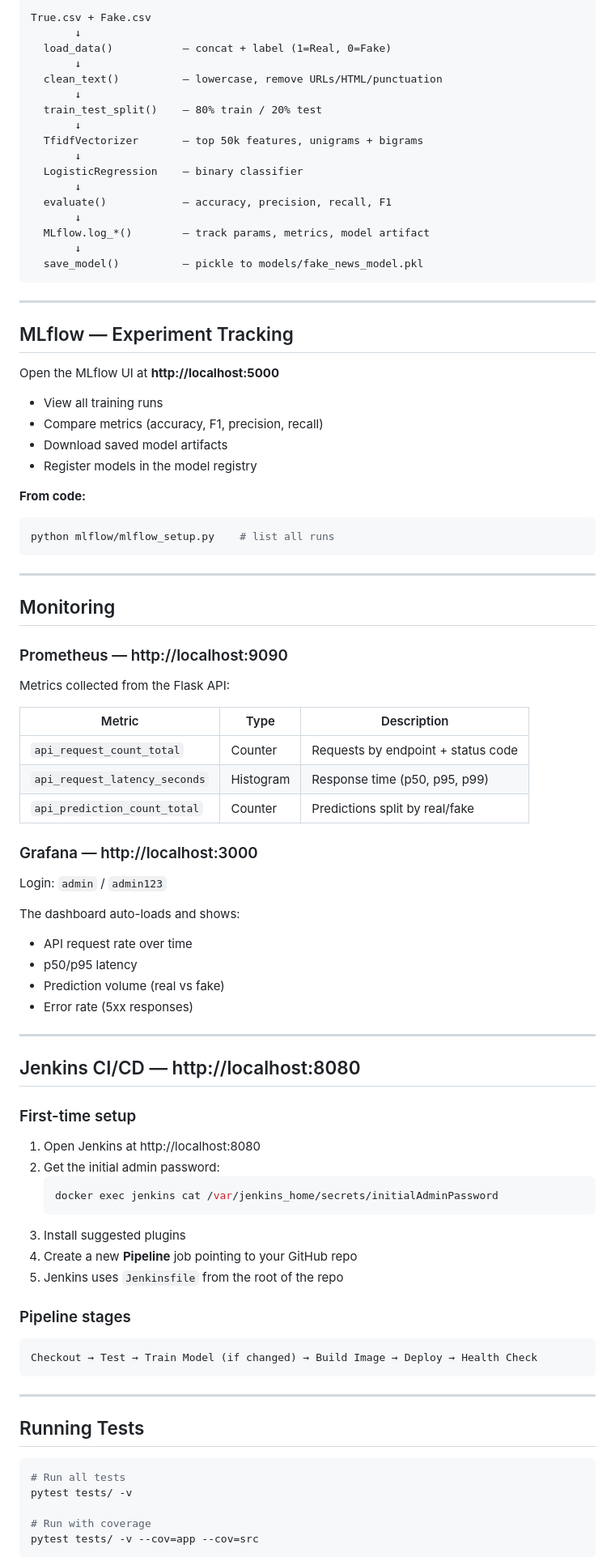
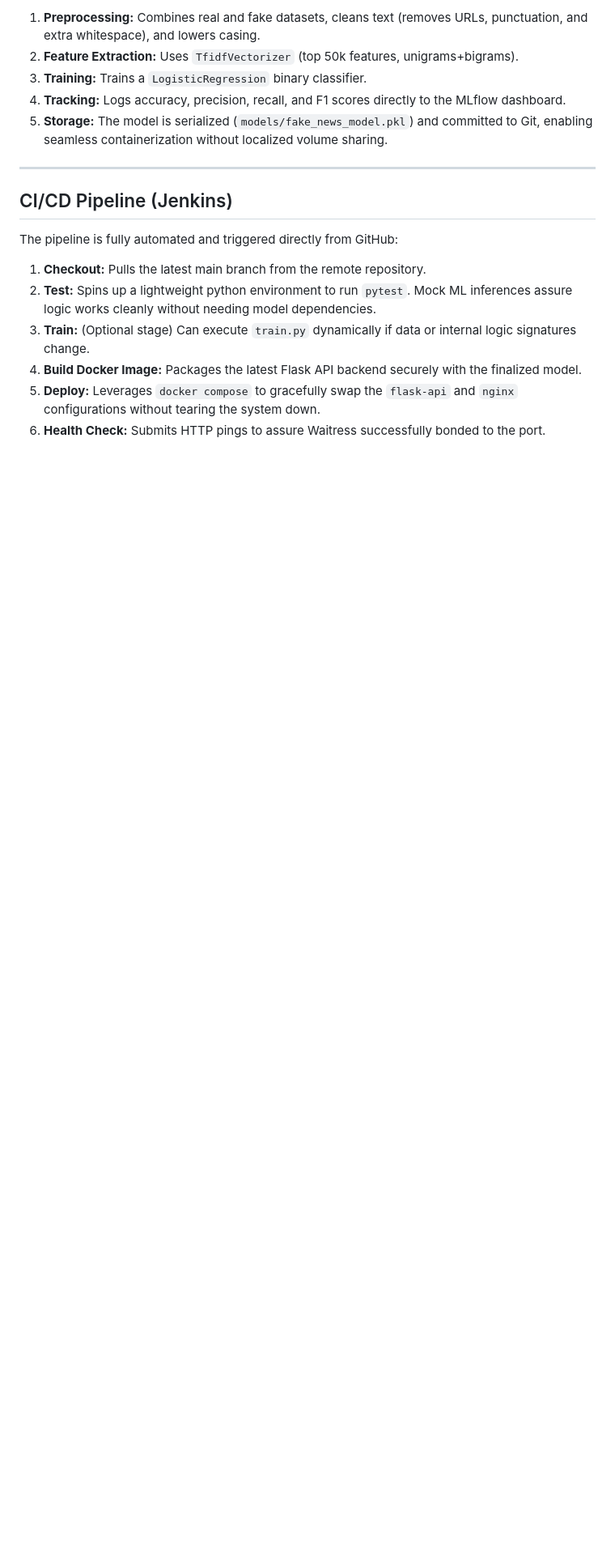
Before and after one commit to Patelnik248/fake-news-detection, a Markdown page: README.md, the part around one of its changes. Shown at 81% size. Rendered like a GitHub page; blank space fills up the shorter version.

Commit message:
Update README and cleanup unnecessary files

````diff
--- a/README.md
+++ b/README.md
@@ -155,93 +104,19 @@ bash scripts/test_api.sh
 
-```
-True.csv + Fake.csv
-       ↓
-  load_data()           — concat + label (1=Real, 0=Fake)
-       ↓
-  clean_text()          — lowercase, remove URLs/HTML/punctuation
-       ↓
-  train_test_split()    — 80% train / 20% test
-       ↓
-  TfidfVectorizer       — top 50k features, unigrams + bigrams
-       ↓
-  LogisticRegression    — binary classifier
-       ↓
-  evaluate()            — accuracy, precision, recall, F1
-       ↓
-  MLflow.log_*()        — track params, metrics, model artifact
-       ↓
-  save_model()          — pickle to models/fake_news_model.pkl
-```
+1. **Preprocessing:** Combines real and fake datasets, cleans text (removes URLs, punctuation, and extra whitespace), and lowers casing.
+2. **Feature Extraction:** Uses `TfidfVectorizer` (top 50k features, unigrams+bigrams).
+3. **Training:** Trains a `LogisticRegression` binary classifier.
+4. **Tracking:** Logs accuracy, precision, recall, and F1 scores directly to the MLflow dashboard.
+5. **Storage:** The model is serialized (`models/fake_news_model.pkl`) and committed to Git, enabling seamless containerization without localized volume sharing.
 
 ---
 
-## MLflow — Experiment Tracking
+## CI/CD Pipeline (Jenkins)
 
-Open the MLflow UI at **http://localhost:5000**
+The pipeline is fully automated and triggered directly from GitHub:
+1. **Checkout:** Pulls the latest main branch from the remote repository.
+2. **Test:** Spins up a lightweight python environment to run `pytest`. Mock ML inferences assure logic works cleanly without needing model dependencies.
+3. **Train:** (Optional stage) Can execute `train.py` dynamically if data or internal logic signatures change.
+4. **Build Docker Image:** Packages the latest Flask API backend securely with the finalized model.
+5. **Deploy:** Leverages `docker compose` to gracefully swap the `flask-api` and `nginx` configurations without tearing the system down.
+6. **Health Check:** Submits HTTP pings to assure Waitress successfully bonded to the port.
 
-- View all training runs
-- Compare metrics (accuracy, F1, precision, recall)
-- Download saved model artifacts
-- Register models in the model registry
-
-**From code:**
-```bash
-python mlflow/mlflow_setup.py    # list all runs
-```
-
----
-
-## Monitoring
-
-### Prometheus — http://localhost:9090
-
-Metrics collected from the Flask API:
-
-| Metric | Type | Description |
-|--------|------|-------------|
-| `api_request_count_total` | Counter | Requests by endpoint + status code |
-| `api_request_latency_seconds` | Histogram | Response time (p50, p95, p99) |
-| `api_prediction_count_total` | Counter | Predictions split by real/fake |
-
-### Grafana — http://localhost:3000
-
-Login: `admin` / `admin123`
-
-The dashboard auto-loads and shows:
-- API request rate over time
-- p50/p95 latency
-- Prediction volume (real vs fake)
-- Error rate (5xx responses)
-
----
-
-## Jenkins CI/CD — http://localhost:8080
-
-### First-time setup
-1. Open Jenkins at http://localhost:8080
-2. Get the initial admin password:
-   ```bash
-   docker exec jenkins cat /var/jenkins_home/secrets/initialAdminPassword
-   ```
-3. Install suggested plugins
-4. Create a new **Pipeline** job pointing to your GitHub repo
-5. Jenkins uses `Jenkinsfile` from the root of the repo
-
-### Pipeline stages
-
-```
-Checkout → Test → Train Model (if changed) → Build Image → Deploy → Health Check
-```
-
----
-
-## Running Tests
-
-```bash
-# Run all tests
-pytest tests/ -v
-
-# Run with coverage
-pytest tests/ -v --cov=app --cov=src
-```
-
````
Also changed, not shown: other parts of README.md (+66 -141 lines).
